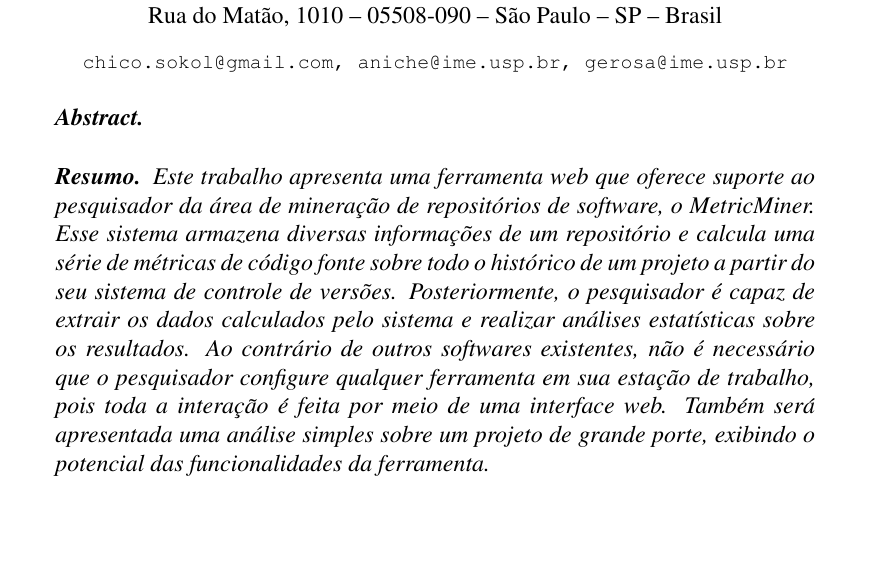
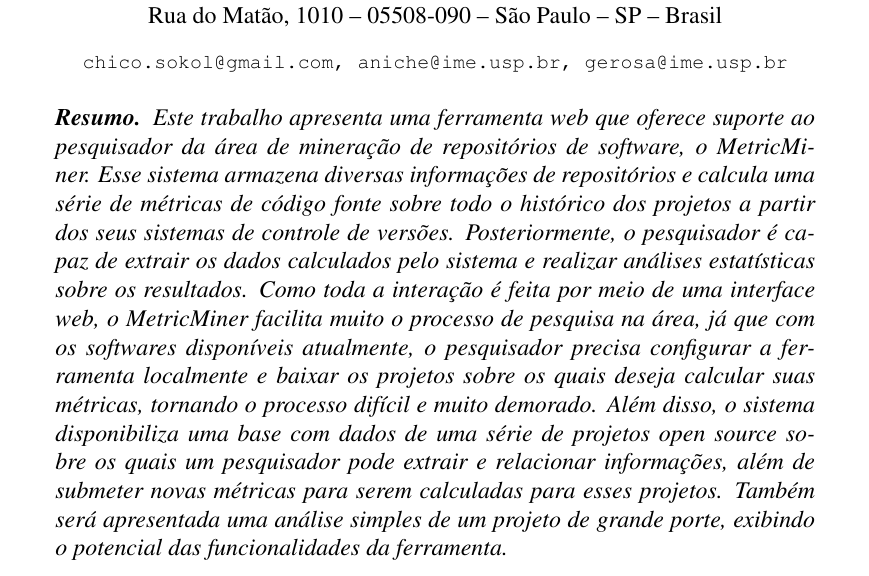
Before and after one commit to csokol/metriminer-cbsoft, a LaTeX document (abstract.tex): part of the page, cut so that both start at the same text, the shorter picture padded with empty space. Compiled offline with pdfLaTeX; the source files are stored in an older character set and shown here as Unicode.

Commit message:
melhorando abstract

```diff
--- a/abstract.tex
+++ b/abstract.tex
@@ -24,21 +24,23 @@
 
 \maketitle
 
-\begin{abstract}
-\end{abstract}
-
 \begin{resumo}
     Este trabalho apresenta uma ferramenta web que oferece suporte ao
     pesquisador da área de mineração de repositórios de software, o MetricMiner.
-    Esse sistema armazena diversas informações de um repositório e calcula uma
-    série de métricas de código fonte sobre todo o histórico de um projeto a partir
-    do seu sistema de controle de versões. Posteriormente, o pesquisador é capaz
+    Esse sistema armazena diversas informações de repositórios e calcula uma
+    série de métricas de código fonte sobre todo o histórico dos projetos a partir
+    dos seus sistemas de controle de versões. Posteriormente, o pesquisador é capaz
     de extrair os dados calculados pelo sistema e realizar análises
-    estatísticas sobre os resultados. Ao contrário de outros softwares existentes,
-    não é necessário que o pesquisador configure qualquer ferramenta em sua estação
-    de trabalho, pois toda a interação é feita por meio de uma interface web. Também será
-    apresentada uma análise simples sobre um projeto de grande porte, exibindo o
-    potencial das funcionalidades da ferramenta.
+    estatísticas sobre os resultados.
+    Como toda a interação é feita por meio de uma interface web, o MetricMiner
+    facilita muito o processo de pesquisa na área, já que com os softwares disponíveis
+    atualmente, o pesquisador precisa configurar a ferramenta localmente e baixar os
+    projetos sobre os quais deseja calcular suas métricas, tornando o processo difícil
+    e muito demorado. Além disso, o sistema disponibiliza uma base com dados de uma
+    série de projetos open source sobre os quais um pesquisador pode extrair e
+    relacionar informações, além de submeter novas métricas para serem calculadas para
+    esses projetos. Também será apresentada uma análise simples de um projeto
+    de grande porte, exibindo o potencial das funcionalidades da ferramenta.
 \end{resumo}
 
 
```
Also changed, not shown: metricminer.tex (+13 -8 lines), Makefile (added).
